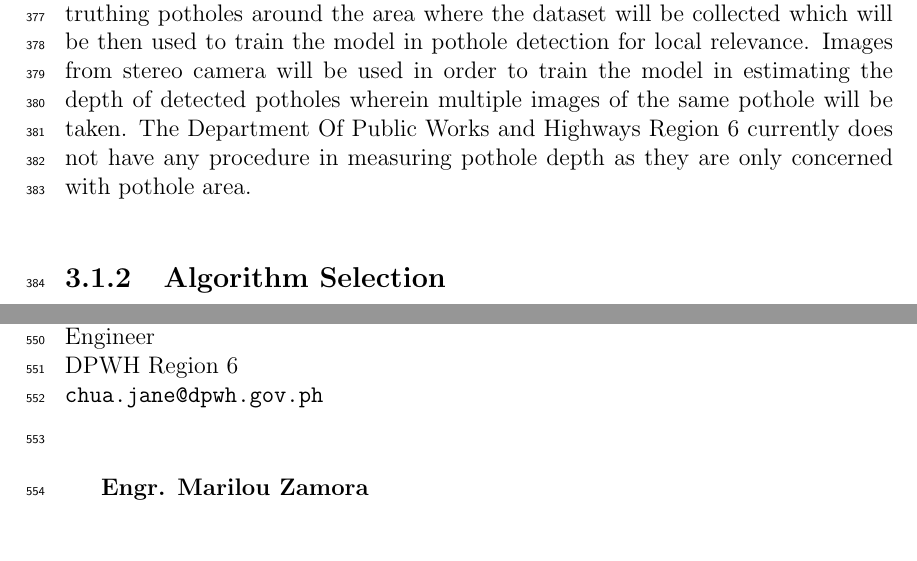
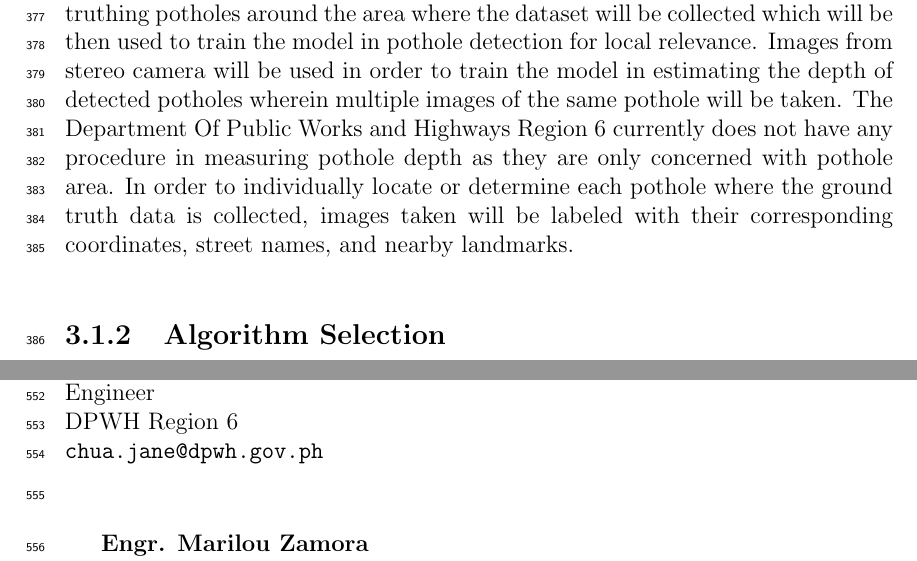
Before and after one commit to vjauxysbrynxx/defectra-yolov5, a LaTeX thesis (paper/Defectra TeX/main.tex, which reads paper/Defectra TeX/chapter_3.tex): two parts of pages 20 and 29 of 29, joined at a grey line, cut so that both start at the same text, the shorter picture padded with empty space. Compiled offline with pdfLaTeX.

Commit message:
Small updates

```diff
--- a/paper/Defectra TeX/chapter_3.tex
+++ b/paper/Defectra TeX/chapter_3.tex
@@ -5,7 +5,7 @@ This chapter outlines the systematic approach that will be taken to address the
 \section{\textbf{ Research Activities} }
 
 \subsection{\textbf{Data Collection} }
-The researchers conducted initial inquiries to understand the problem domain and existing road maintenance practices. This phase included consulting the engineers under the Road Maintenance Department of the government agency Department of Public Works and Highways (DPWH). An interview with Engr. Jane Chua provided a comprehensive overview of the DPWH's road maintenance manual, which was crucial in aligning this project with existing standards. This collaboration with DPWH provided insights into road pothole classification standards, ensuring that the collected data will align with industry standards. The researchers will also manually annotate the pilot dataset based on these standards, ensuring local relevance. In order to classify the severity of detected potholes using their depth, pothole severity standards used in foreign countries may be used such as the LTTP standards used in the United States of America where pothole severity is based on the depth of the pothole. In addition, the DPWH manual also has their own measure of severity which is the volume of potholes detected in a certain segment of road which will also be used as a metric in determining the severity of potholes in this study. The model to be used for the study will be YOLOv5 due to it being able to work in high inference speeds which makes it suitable for real-time application. Images from a normal camera are gathered from ground truthing potholes around the area where the dataset will be collected which will be then used to train the model in pothole detection for local relevance. Images from stereo camera will be used in order to train the model in estimating the depth of detected potholes wherein multiple images of the same pothole will be taken. The Department Of Public Works and Highways Region 6 currently does not have any procedure in measuring pothole depth as they are only concerned with pothole area.
+The researchers conducted initial inquiries to understand the problem domain and existing road maintenance practices. This phase included consulting the engineers under the Road Maintenance Department of the government agency Department of Public Works and Highways (DPWH). An interview with Engr. Jane Chua provided a comprehensive overview of the DPWH's road maintenance manual, which was crucial in aligning this project with existing standards. This collaboration with DPWH provided insights into road pothole classification standards, ensuring that the collected data will align with industry standards. The researchers will also manually annotate the pilot dataset based on these standards, ensuring local relevance. In order to classify the severity of detected potholes using their depth, pothole severity standards used in foreign countries may be used such as the LTTP standards used in the United States of America where pothole severity is based on the depth of the pothole. In addition, the DPWH manual also has their own measure of severity which is the volume of potholes detected in a certain segment of road which will also be used as a metric in determining the severity of potholes in this study. The model to be used for the study will be YOLOv5 due to it being able to work in high inference speeds which makes it suitable for real-time application. Images from a normal camera are gathered from ground truthing potholes around the area where the dataset will be collected which will be then used to train the model in pothole detection for local relevance. Images from stereo camera will be used in order to train the model in estimating the depth of detected potholes wherein multiple images of the same pothole will be taken. The Department Of Public Works and Highways Region 6 currently does not have any procedure in measuring pothole depth as they are only concerned with pothole area. In order to individually locate or determine each pothole where the ground truth data is collected, images taken will be labeled with their corresponding coordinates, street names, and nearby landmarks.
 
 \subsection{\textbf{Algorithm Selection } }
 Potential solutions, algorithms, and system architectures were discussed by the researchers and the special problem adviser in this phase. These sessions, conducted in class and virtually via Zoom, helped narrow down the overview of the system, leading to the selection of the main architecture YOLOv5 for pothole detection and Epipolar Spatio-Temporal Networks (ESTN) for depth estimation.
```
Also changed, not shown: paper/Defectra TeX/chapter_1.tex (+0 -2 lines), paper/Defectra TeX/main.pdf, 7 other files.
